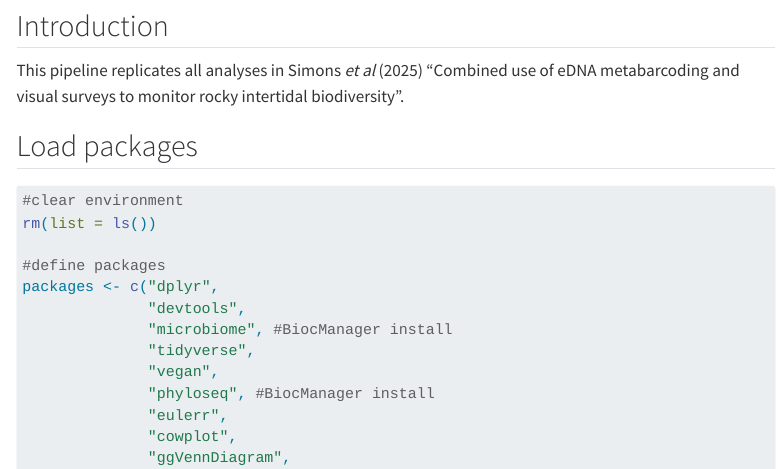
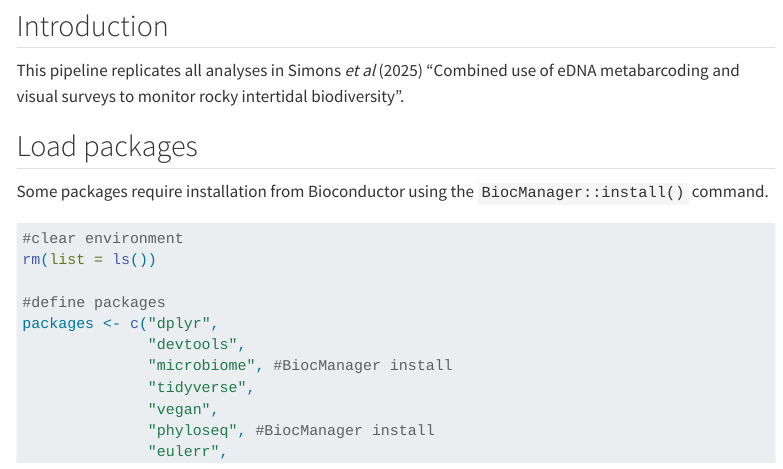
Before and after one commit to dinaleighsimons/intertidal-eDNA-comparison-analyses, a Quarto document (intertidal-eDNA-comparison-analyses.qmd): the page in a window 1100 px wide, from 200 px down. Rendered offline with R 4.5, knitr and Pandoc in place of Quarto, with nearby package versions; some code elsewhere in the file could not run offline; menus at the side of the page are left out; long lines of code are wrapped.

Commit message:
Update intertidal-eDNA-comparison-analyses.qmd
added package installation instructions

````diff
--- a/intertidal-eDNA-comparison-analyses.qmd
+++ b/intertidal-eDNA-comparison-analyses.qmd
@@ -15,6 +15,8 @@ warning: false
 This pipeline replicates all analyses in Simons *et al* (2025) "Combined use of eDNA metabarcoding and visual surveys to monitor rocky intertidal biodiversity".
 
 ## Load packages
+
+Some packages require installation from Bioconductor using the `BiocManager::install()` command.
 
 ```{r}
 #| label: load-packages
````
